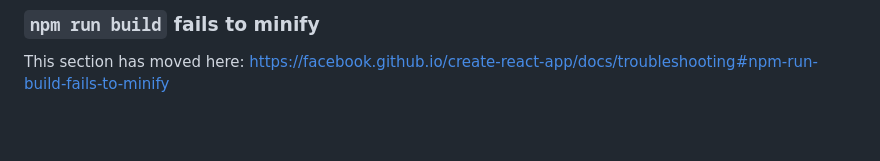
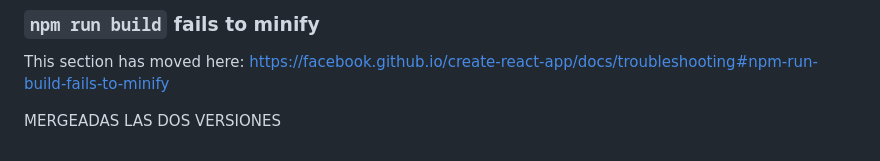
Before and after one commit to gabozan/echosense, a Markdown page: README.md, the part around the change. GitHub-like rendering; blank space fills up the shorter version.

Commit message:
Unidas las dos ramas con exito

```diff
--- a/README.md
+++ b/README.md
@@ -71,3 +71,5 @@ This section has moved here: [https://facebook.github.io/create-react-app/docs/d
 ### `npm run build` fails to minify
 
 This section has moved here: [https://facebook.github.io/create-react-app/docs/troubleshooting#npm-run-build-fails-to-minify](https://facebook.github.io/create-react-app/docs/troubleshooting#npm-run-build-fails-to-minify)
+
+MERGEADAS LAS DOS VERSIONES
```
